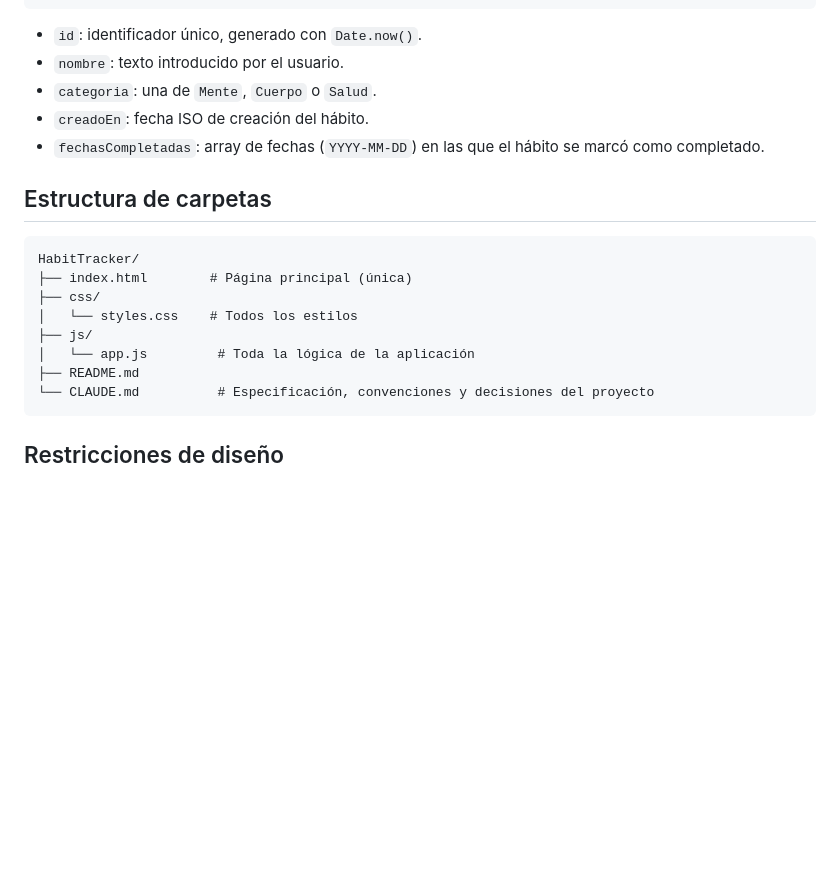
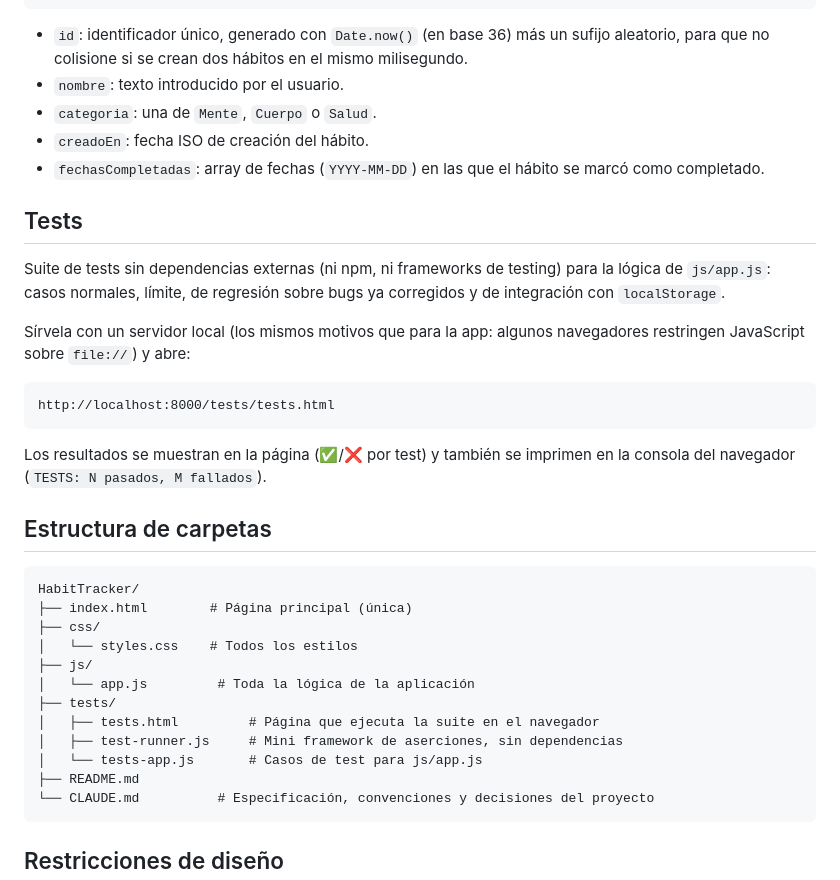
Before and after one commit to nietomoreno84-lgtm/proyecto_tema6, a Markdown page: HabitTracker/README.md, the part around the change. Rendered like a GitHub page; blank space fills up the shorter version.

````diff
--- a/HabitTracker/README.md
+++ b/HabitTracker/README.md
@@ -82,12 +82,30 @@ como un objeto con la forma:
 }
 ```
 
-- `id`: identificador único, generado con `Date.now()`.
+- `id`: identificador único, generado con `Date.now()` (en base 36) más un
+  sufijo aleatorio, para que no colisione si se crean dos hábitos en el mismo
+  milisegundo.
 - `nombre`: texto introducido por el usuario.
 - `categoria`: una de `Mente`, `Cuerpo` o `Salud`.
 - `creadoEn`: fecha ISO de creación del hábito.
 - `fechasCompletadas`: array de fechas (`YYYY-MM-DD`) en las que el hábito
   se marcó como completado.
+
+## Tests
+
+Suite de tests sin dependencias externas (ni npm, ni frameworks de testing)
+para la lógica de `js/app.js`: casos normales, límite, de regresión sobre
+bugs ya corregidos y de integración con `localStorage`.
+
+Sírvela con un servidor local (los mismos motivos que para la app: algunos
+navegadores restringen JavaScript sobre `file://`) y abre:
+
+```
+http://localhost:8000/tests/tests.html
+```
+
+Los resultados se muestran en la página (✅/❌ por test) y también se
+imprimen en la consola del navegador (`TESTS: N pasados, M fallados`).
 
 ## Estructura de carpetas
 
@@ -98,6 +116,10 @@ HabitTracker/
 │   └── styles.css    # Todos los estilos
 ├── js/
 │   └── app.js         # Toda la lógica de la aplicación
+├── tests/
+│   ├── tests.html         # Página que ejecuta la suite en el navegador
+│   ├── test-runner.js     # Mini framework de aserciones, sin dependencias
+│   └── tests-app.js       # Casos de test para js/app.js
 ├── README.md
 └── CLAUDE.md          # Especificación, convenciones y decisiones del proyecto
 ```
````
Also changed, not shown: HabitTracker/CLAUDE.md (+35 -0 lines).
